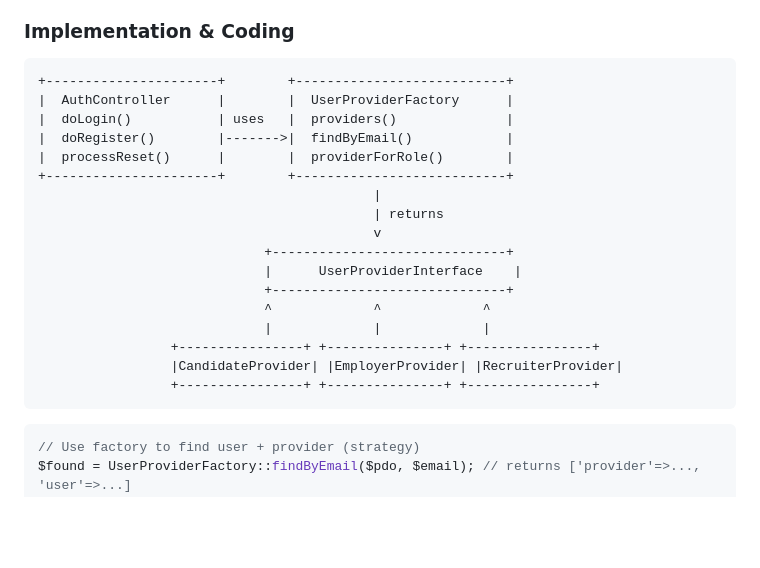
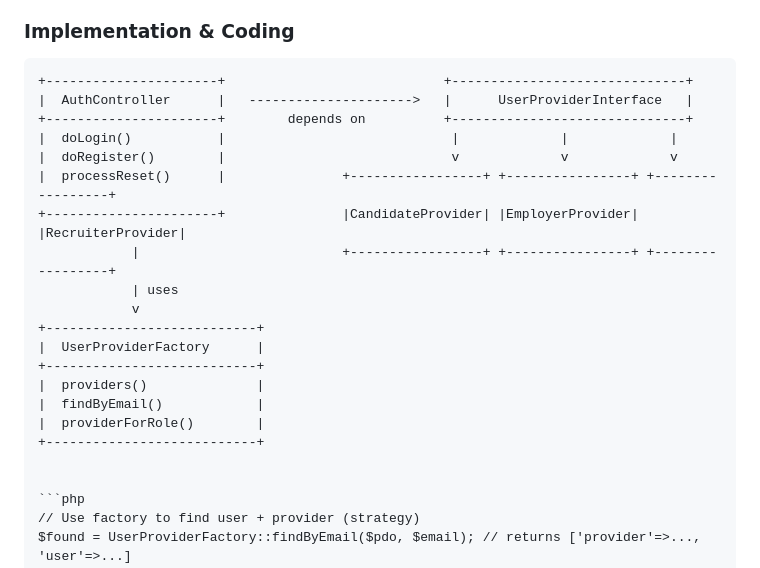
Before and after one commit to Brian-C69/HireMe, a Markdown page: DesignPattern.md, the part around the change. GitHub-like rendering; blank space fills up the shorter version.

````diff
--- a/DesignPattern.md
+++ b/DesignPattern.md
@@ -13,24 +13,24 @@ The authentication surface supports multiple user roles (candidate, employer, re
 ### Implementation & Coding
 
 ```
-+----------------------+        +---------------------------+
-|  AuthController      |        |  UserProviderFactory      |
-|  doLogin()           | uses   |  providers()              |
-|  doRegister()        |------->|  findByEmail()            |
-|  processReset()      |        |  providerForRole()        |
-+----------------------+        +---------------------------+
-                                           |
-                                           | returns
-                                           v
-                             +------------------------------+
-                             |      UserProviderInterface    |
-                             +------------------------------+
-                             ^             ^             ^
-                             |             |             |
-                 +----------------+ +---------------+ +----------------+
-                 |CandidateProvider| |EmployerProvider| |RecruiterProvider|
-                 +----------------+ +---------------+ +----------------+
-```
++----------------------+                            +------------------------------+
+|  AuthController      |   --------------------->   |      UserProviderInterface   |
++----------------------+        depends on          +------------------------------+
+|  doLogin()           |                             |             |             |
+|  doRegister()        |                             v             v             v
+|  processReset()      |               +-----------------+ +----------------+ +-----------------+
++----------------------+               |CandidateProvider| |EmployerProvider| |RecruiterProvider|
+            |                          +-----------------+ +----------------+ +-----------------+
+            | uses
+            v
++---------------------------+
+|  UserProviderFactory      |
++---------------------------+
+|  providers()              |
+|  findByEmail()            |
+|  providerForRole()        |
++---------------------------+
+
 
 ```php
 // Use factory to find user + provider (strategy)
````
